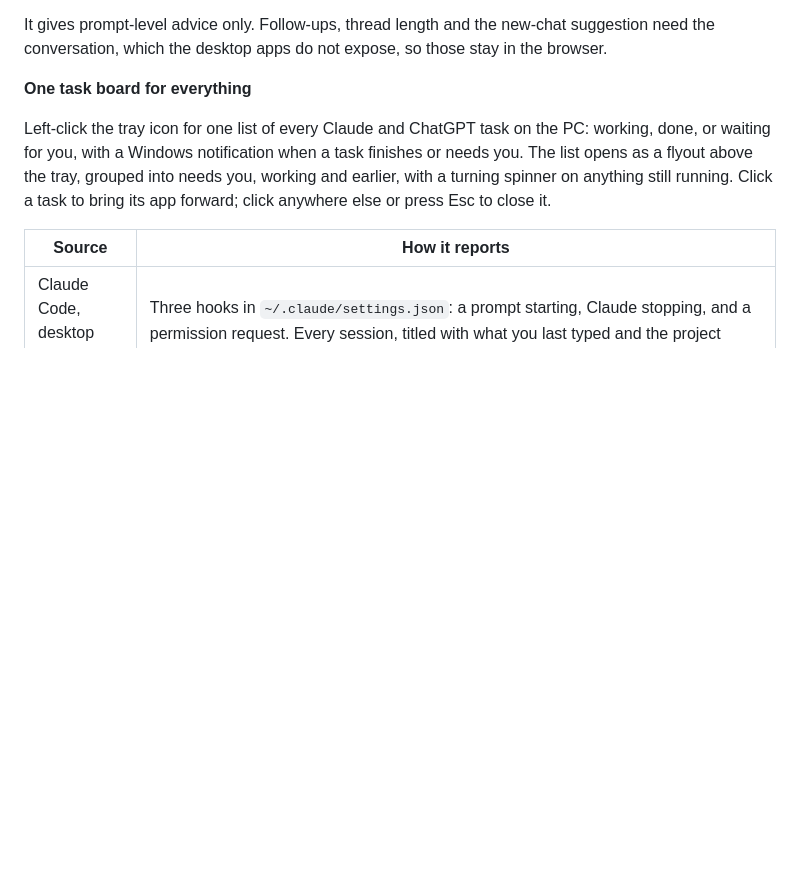
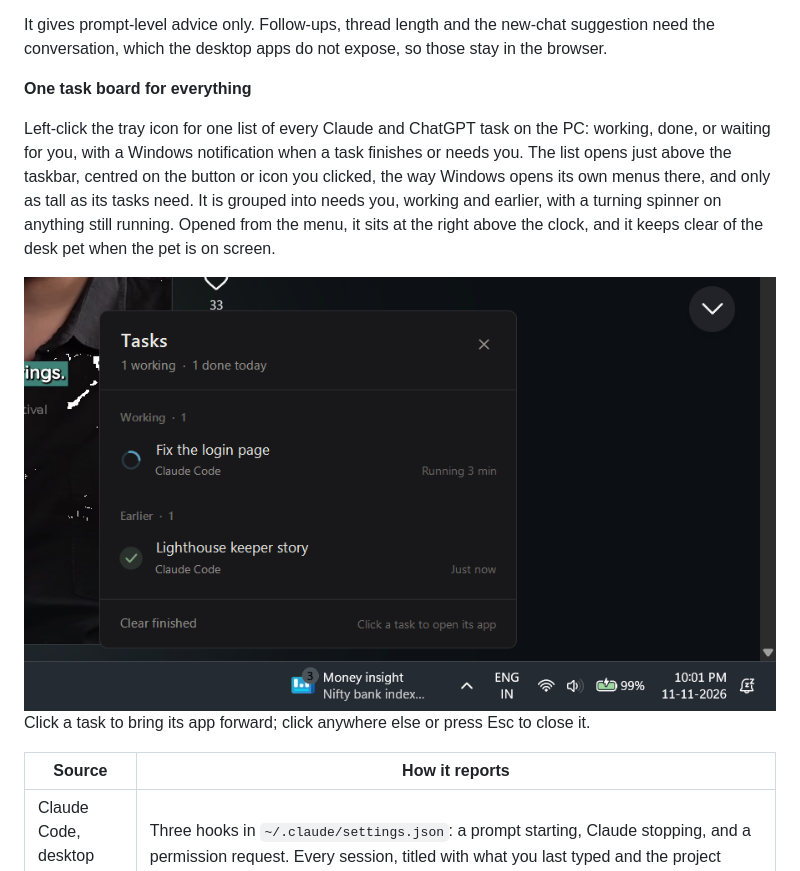
Before and after one commit to deepithbr/prompt-navigator, a Markdown page: README.md, the part around the change. Drawn GitHub-style; pictures changed too: docs/screenshots/task-list.png (added); blank space fills up the shorter version.

```diff
--- a/README.md
+++ b/README.md
@@ -74,7 +74,10 @@ It gives prompt-level advice only. Follow-ups, thread length and the new-chat su
 
 **One task board for everything**
 
-Left-click the tray icon for one list of every Claude and ChatGPT task on the PC: working, done, or waiting for you, with a Windows notification when a task finishes or needs you. The list opens as a flyout above the tray, grouped into needs you, working and earlier, with a turning spinner on anything still running. Click a task to bring its app forward; click anywhere else or press Esc to close it.
+Left-click the tray icon for one list of every Claude and ChatGPT task on the PC: working, done, or waiting for you, with a Windows notification when a task finishes or needs you. The list opens just above the taskbar, centred on the button or icon you clicked, the way Windows opens its own menus there, and only as tall as its tasks need. It is grouped into needs you, working and earlier, with a turning spinner on anything still running. Opened from the menu, it sits at the right above the clock, and it keeps clear of the desk pet when the pet is on screen.
+
+![The task list open above its taskbar button, with one task running and one finished](docs/screenshots/task-list.png)
+ Click a task to bring its app forward; click anywhere else or press Esc to close it.
 
 | Source | How it reports |
 |---|---|
```
Also changed, not shown: 3 other files.
